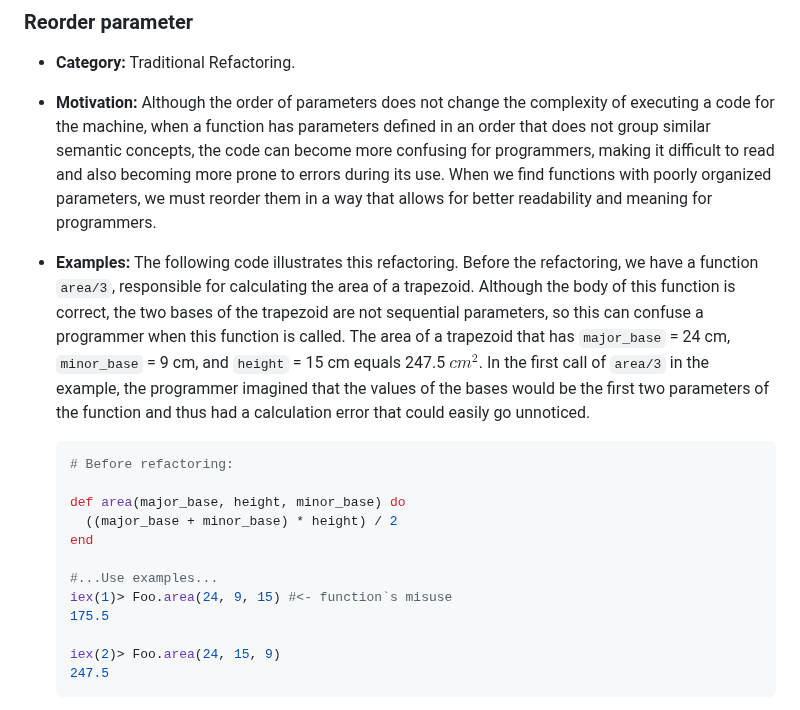
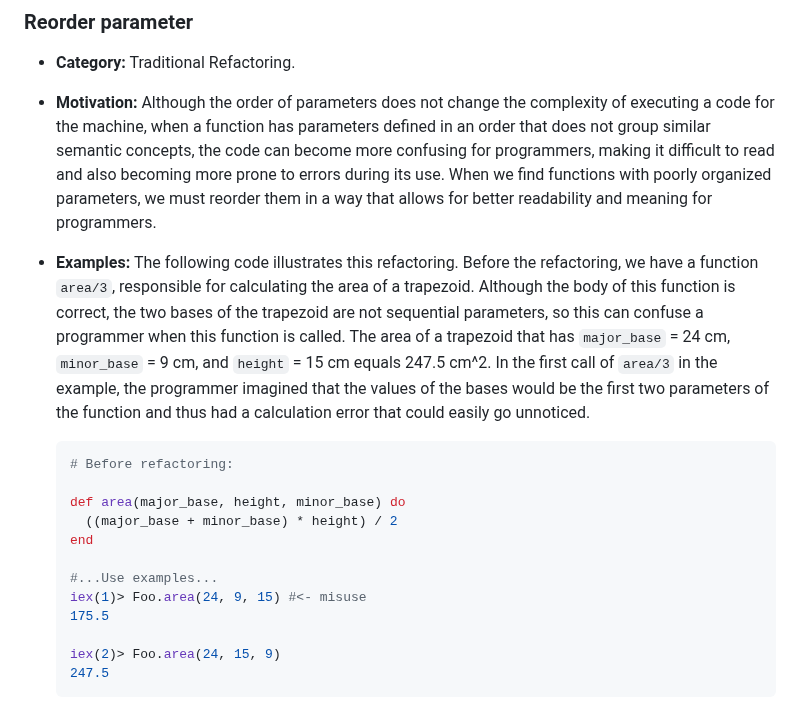
Before and after one commit to lucasvegi/Elixir-Refactorings, a Markdown page: README.md, the part around the change. GitHub-like rendering.

````diff
--- a/README.md
+++ b/README.md
@@ -385,7 +385,7 @@ ___
 
 * __Motivation:__ Although the order of parameters does not change the complexity of executing a code for the machine, when a function has parameters defined in an order that does not group similar semantic concepts, the code can become more confusing for programmers, making it difficult to read and also becoming more prone to errors during its use. When we find functions with poorly organized parameters, we must reorder them in a way that allows for better readability and meaning for programmers.
 
-* __Examples:__ The following code illustrates this refactoring. Before the refactoring, we have a function ``area/3``, responsible for calculating the area of a trapezoid. Although the body of this function is correct, the two bases of the trapezoid are not sequential parameters, so this can confuse a programmer when this function is called. The area of a trapezoid that has ``major_base`` = 24 cm, ``minor_base`` = 9 cm, and ``height`` = 15 cm equals 247.5 $cm^2$. In the first call of ``area/3`` in the example, the programmer imagined that the values of the bases would be the first two parameters of the function and thus had a calculation error that could easily go unnoticed.
+* __Examples:__ The following code illustrates this refactoring. Before the refactoring, we have a function ``area/3``, responsible for calculating the area of a trapezoid. Although the body of this function is correct, the two bases of the trapezoid are not sequential parameters, so this can confuse a programmer when this function is called. The area of a trapezoid that has ``major_base`` = 24 cm, ``minor_base`` = 9 cm, and ``height`` = 15 cm equals 247.5 cm^2. In the first call of ``area/3`` in the example, the programmer imagined that the values of the bases would be the first two parameters of the function and thus had a calculation error that could easily go unnoticed.
 
   ```elixir
   # Before refactoring:
@@ -395,7 +395,7 @@ ___
   end
 
   #...Use examples...
-  iex(1)> Foo.area(24, 9, 15) #<- function`s misuse
+  iex(1)> Foo.area(24, 9, 15) #<- misuse
   175.5
 
   iex(2)> Foo.area(24, 15, 9)
````
